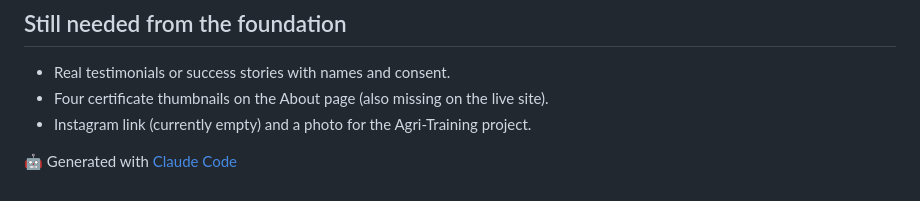
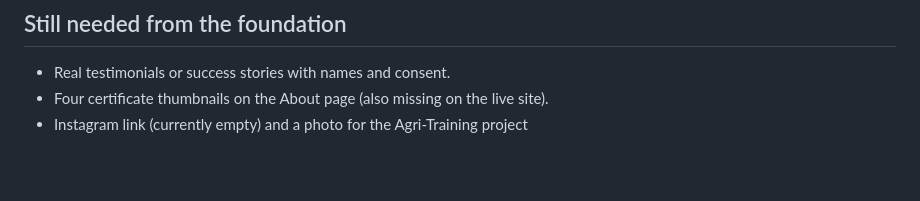
Before and after one commit to jerwinanto67/Hope-ever1, a Markdown page: PR_DESCRIPTION.md, the part around the change. Rendered like a GitHub page; blank space fills up the shorter version.

```diff
--- a/PR_DESCRIPTION.md
+++ b/PR_DESCRIPTION.md
@@ -49,6 +49,4 @@ This follows the client's brief: refine and upgrade the existing site rather tha
 ## Still needed from the foundation
 - Real testimonials or success stories with names and consent.
 - Four certificate thumbnails on the About page (also missing on the live site).
-- Instagram link (currently empty) and a photo for the Agri-Training project.
-
-🤖 Generated with [Claude Code](https://claude.com/claude-code)
+- Instagram link (currently empty) and a photo for the Agri-Training project
```
